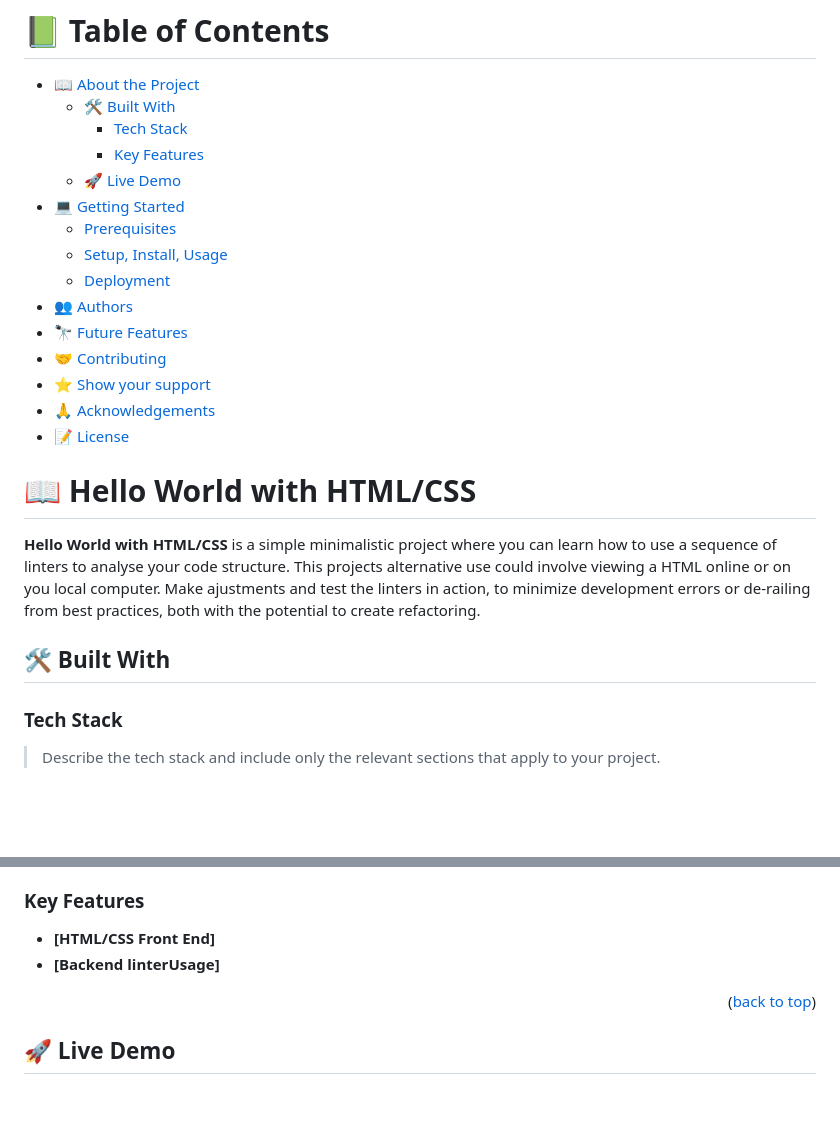
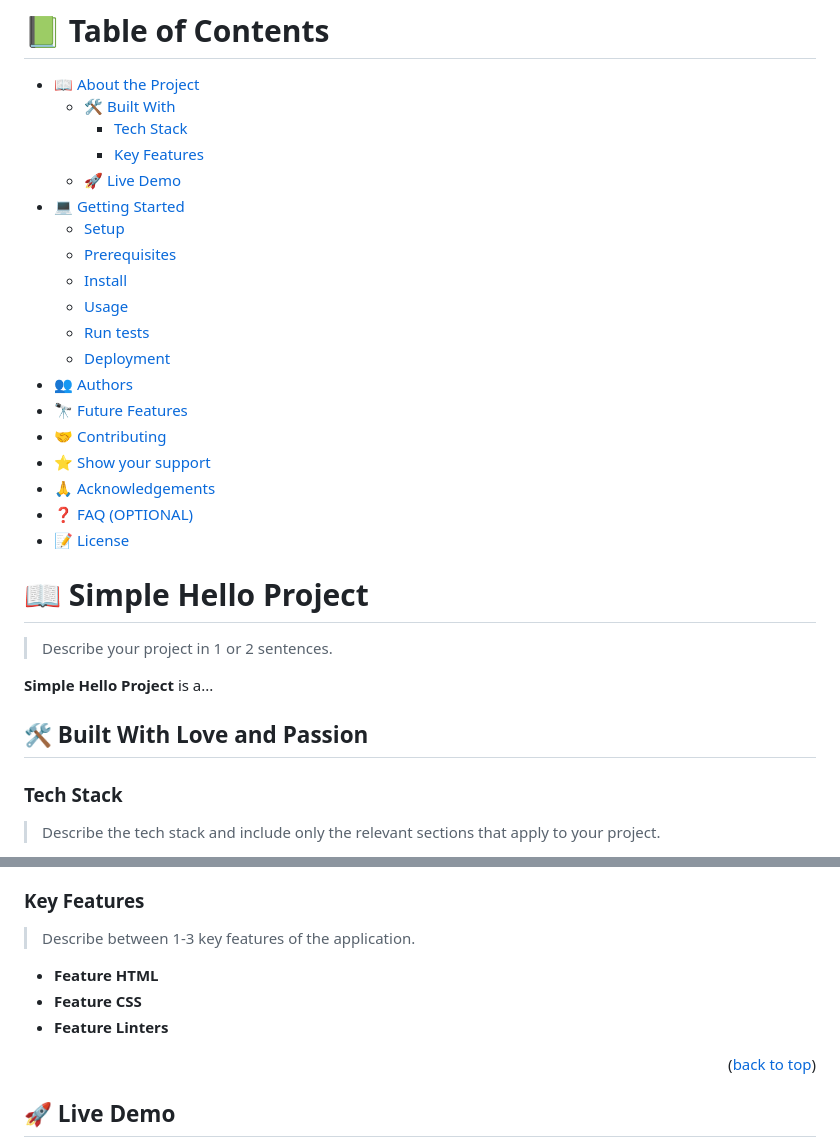
Before and after one commit to cancelei/W1-P1-Hello-2, a Markdown page: README.md, 2 parts joined by grey strips. GitHub-like rendering; blank space fills up the shorter version.

```diff
--- a/README.md
+++ b/README.md
@@ -41,24 +16,29 @@ After you're finished please remove all the comments and instructions!
     - [Key Features](#key-features)
   - [🚀 Live Demo](#live-demo)
 - [💻 Getting Started](#getting-started)
+  - [Setup](#setup)
   - [Prerequisites](#prerequisites)
-  - [Setup, Install, Usage](#install)
+  - [Install](#install)
+  - [Usage](#usage)
+  - [Run tests](#run-tests)
   - [Deployment](#triangular_flag_on_post-deployment)
 - [👥 Authors](#authors)
 - [🔭 Future Features](#future-features)
 - [🤝 Contributing](#contributing)
 - [⭐️ Show your support](#support)
 - [🙏 Acknowledgements](#acknowledgements)
-- [📝 License](/license)
+- [❓ FAQ (OPTIONAL)](#faq)
+- [📝 License](#license)
 
 <!-- PROJECT DESCRIPTION -->
 
-# 📖 Hello World with HTML/CSS <a name="about-project"></a>
+# 📖 Simple Hello Project <a name="about-project"></a>
 
+> Describe your project in 1 or 2 sentences.
 
-**Hello World with HTML/CSS** is a simple minimalistic project where you can learn how to use a sequence of linters to analyse your code structure. This projects alternative use could involve viewing a HTML online or on you local computer. Make ajustments and test the linters in action, to minimize development errors or de-railing from best practices, both with the potential to create refactoring.
+**Simple Hello Project** is a...
 
-## 🛠 Built With <a name="built-with"></a>
+## 🛠 Built With Love and Passion<a name="built-with"></a>
 
 ### Tech Stack <a name="tech-stack"></a>
 
@@ -82,8 +69,11 @@ After you're finished please remove all the comments and instructions!
 
 ### Key Features <a name="key-features"></a>
 
-- **[HTML/CSS Front End]**
-- **[Backend linterUsage]**
+> Describe between 1-3 key features of the application.
+
+- **Feature HTML**
+- **Feature CSS**
+- **Feature Linters**
 
 <p align="right">(<a href="#readme-top">back to top</a>)</p>
 
```
Also changed, not shown: other parts of README.md (+66 -55 lines).
